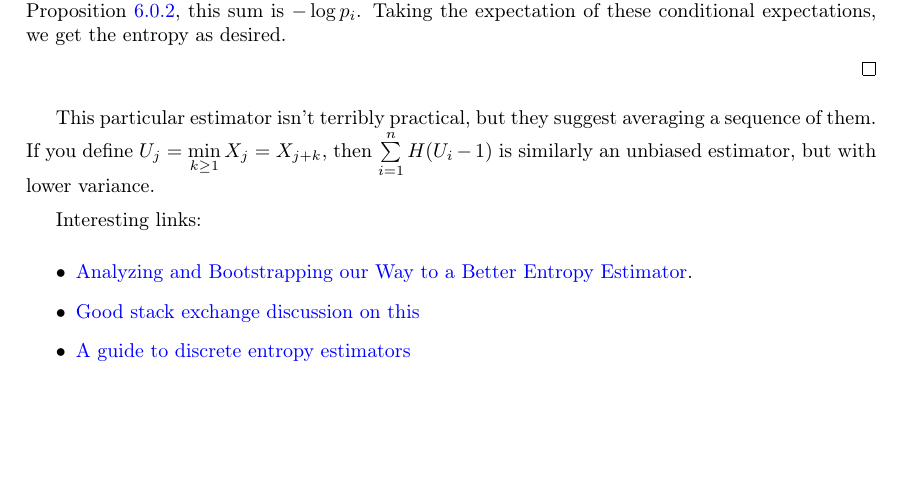
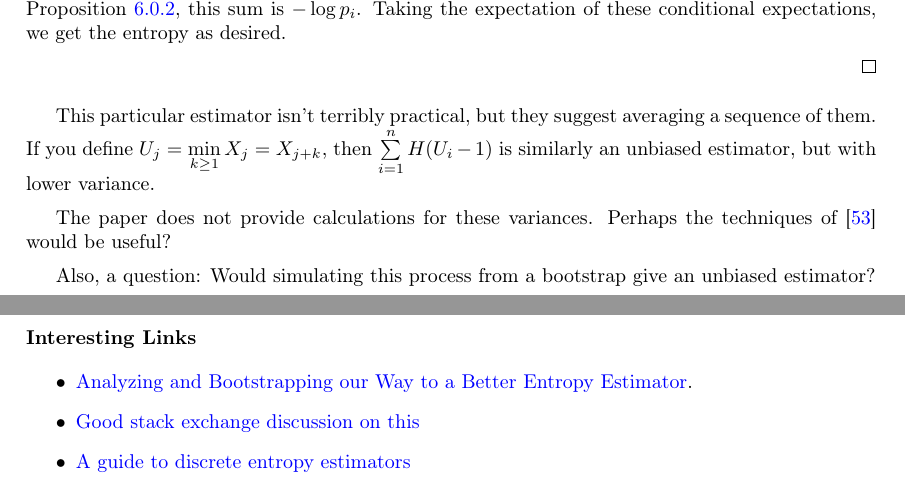
Before and after one commit to DRMacIver/research-notebook, a LaTeX thesis (notes.tex, which reads chapters/statistics.tex): part of page 60 of 67 before the commit and two parts of pages 60 and 61 of 68 after it, the two joined at a grey line, cut so that both start at the same text, the shorter picture padded with empty space. Compiled offline with pdfLaTeX.

Commit message:
Questions

```diff
--- a/chapters/statistics.tex
+++ b/chapters/statistics.tex
@@ -56,7 +56,12 @@ If you define \(U_j = \min\limits_{k \geq 1} X_j = X_{j + k}\),
 then \(\sum\limits_{i = 1}^n H(U_i - 1)\) is similarly an unbiased estimator,
 but with lower variance.
 
-Interesting links:
+The paper does not provide calculations for these variances.
+Perhaps the techniques of \cite{DBLP:journals/dam/FlajoletGT92} would be useful?
+
+Also, a question: Would simulating this process from a bootstrap give an unbiased estimator?
+
+\subsubsection{Interesting Links}
 
 \begin{itemize}
 \item \href{http://thirdorderscientist.org/homoclinic-orbit/2013/7/23/analyzing-and-bootstrapping-our-way-to-a-better-entropy-estimator-mdash-part-ii-computational}{Analyzing and Bootstrapping our Way to a Better Entropy Estimator}.
```
